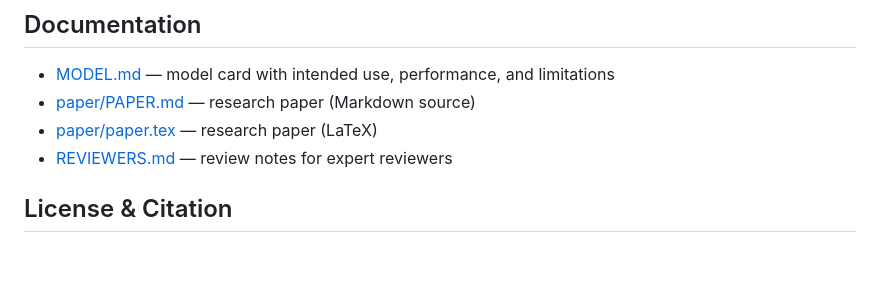
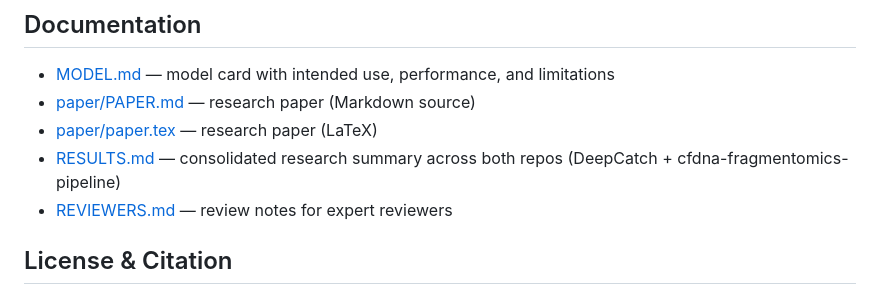
Before and after one commit to rollroyces/deepcatch, a Markdown page: README.md, the part around the change. GitHub-like rendering; blank space fills up the shorter version.

```diff
--- a/README.md
+++ b/README.md
@@ -758,6 +758,7 @@ python -m src.fragmentomics.decision_curve_cli \
 - [MODEL.md](MODEL.md) — model card with intended use, performance, and limitations
 - [paper/PAPER.md](paper/PAPER.md) — research paper (Markdown source)
 - [paper/paper.tex](paper/paper.tex) — research paper (LaTeX)
+- [RESULTS.md](RESULTS.md) — consolidated research summary across both repos (DeepCatch + cfdna-fragmentomics-pipeline)
 - [REVIEWERS.md](REVIEWERS.md) — review notes for expert reviewers
 
 ## License & Citation
```
Also changed, not shown: RESULTS.md (added, +365 -0 lines).
